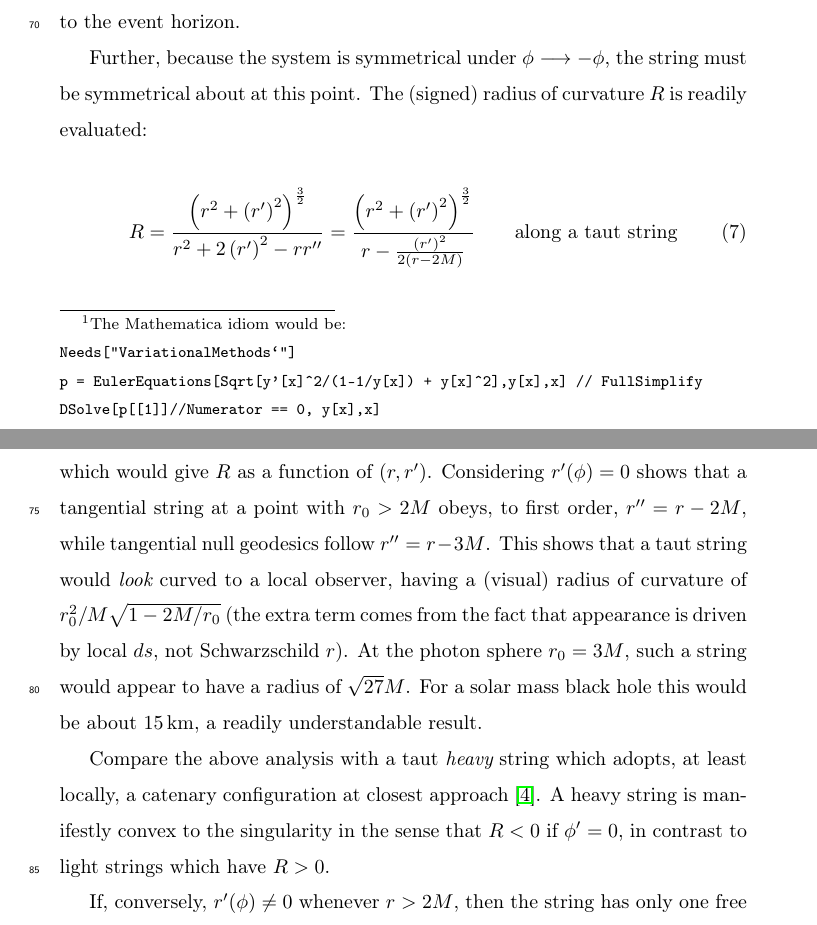
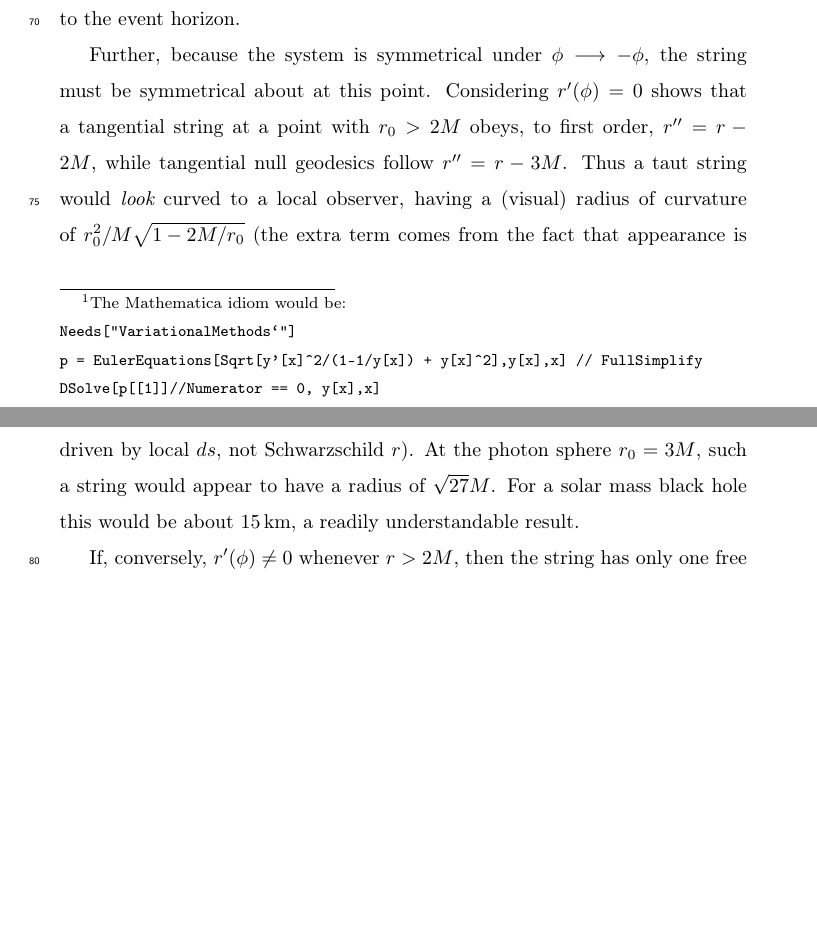
Before and after one commit to RobinHankin/string, a LaTeX paper (string_physics_teacher.tex): two parts of pages 4 and 5 of 15 before the commit and two parts of pages 4 and 5 of 14 after it, joined at a grey line, cut so that both start at the same text, the shorter picture padded with empty space. Compiled offline with pdfLaTeX; a missing bibliography style is replaced by a similar one.

Commit message:
more terseification

```diff
--- a/string_physics_teacher.tex
+++ b/string_physics_teacher.tex
@@ -224,57 +224,15 @@ string to the event horizon.
 
 Further, because the system is symmetrical
 under~$\phi\longrightarrow-\phi$, the string must be symmetrical about
-at this point.  The (signed) radius of curvature~$R$ is readily
-evaluated:
-
-% \begin{equation}\label{roc_properunits}
-%   R = \frac{
-%     \left(r^2 + \left(r'\right)^2\right)^\frac{3}{2}
-%   }{
-% %    \left|
-%     r^2 + 2\left(r'\right)^2-rr''
-% %    \right|
-%   }
-%   =
-%   \frac{
-%     \left(r^2 + \left(r'\right)^2\right)^\frac{3}{2}
-%   }{
-%     r-\frac{\left(r'\right)^2}{2\left(r-1\right)}
-%   }\qquad\mbox{along a taut string}
-% \end{equation}
-
-\begin{equation}\label{roc}
-  R = \frac{
-    \left(r^2 + \left(r'\right)^2\right)^\frac{3}{2}
-  }{
-%    \left|
-    r^2 + 2\left(r'\right)^2-rr''
-%    \right|
-  }
-  =
-  \frac{
-    \left(r^2 + \left(r'\right)^2\right)^\frac{3}{2}
-  }{
-    r-\frac{\left(r'\right)^2}{2\left(r-2M\right)}
-  }\qquad\mbox{along a taut string}
-\end{equation}
-
-\noindent which would give~$R$ as a function of~$\left(r,r'\right)$.
-Considering~$r'(\phi)=0$ shows that a tangential string at a point
-with~$r_0>2M$ obeys, to first order, $r''=r-2M$, while tangential null
-geodesics follow $r''=r-3M$.  This shows that a taut string would {\em
-  look} curved to a local observer, having a (visual) radius of
-curvature of $r_0^2/M\sqrt{1-2M/r_0}$ (the extra term comes from the
-fact that appearance is driven by local $ds$, not Schwarzschild $r$).
-At the photon sphere $r_0=3M$, such a string would appear to have a
-radius of~$\sqrt{27}M$.  For a solar mass black hole this would be
-about $15\unit{km}$, a readily understandable result.
-
-Compare the above analysis with a taut {\em heavy} string which
-adopts, at least locally, a catenary configuration at closest
-approach~\cite{nguyen2007}.  A heavy string is manifestly convex to
-the singularity in the sense that $R<0$ if $\phi'=0$, in contrast to
-light strings which have $R>0$.
+at this point.  Considering~$r'(\phi)=0$ shows that a tangential
+string at a point with~$r_0>2M$ obeys, to first order, $r''=r-2M$,
+while tangential null geodesics follow $r''=r-3M$.  Thus a taut string
+would {\em look} curved to a local observer, having a (visual) radius
+of curvature of $r_0^2/M\sqrt{1-2M/r_0}$ (the extra term comes from
+the fact that appearance is driven by local $ds$, not Schwarzschild
+$r$).  At the photon sphere $r_0=3M$, such a string would appear to
+have a radius of~$\sqrt{27}M$.  For a solar mass black hole this would
+be about $15\unit{km}$, a readily understandable result.
 
 If, conversely, $r'(\phi)\neq 0$ whenever~$r>2M$, then the string has
 only one free end; the other is tangential to the event horizon (in
```
